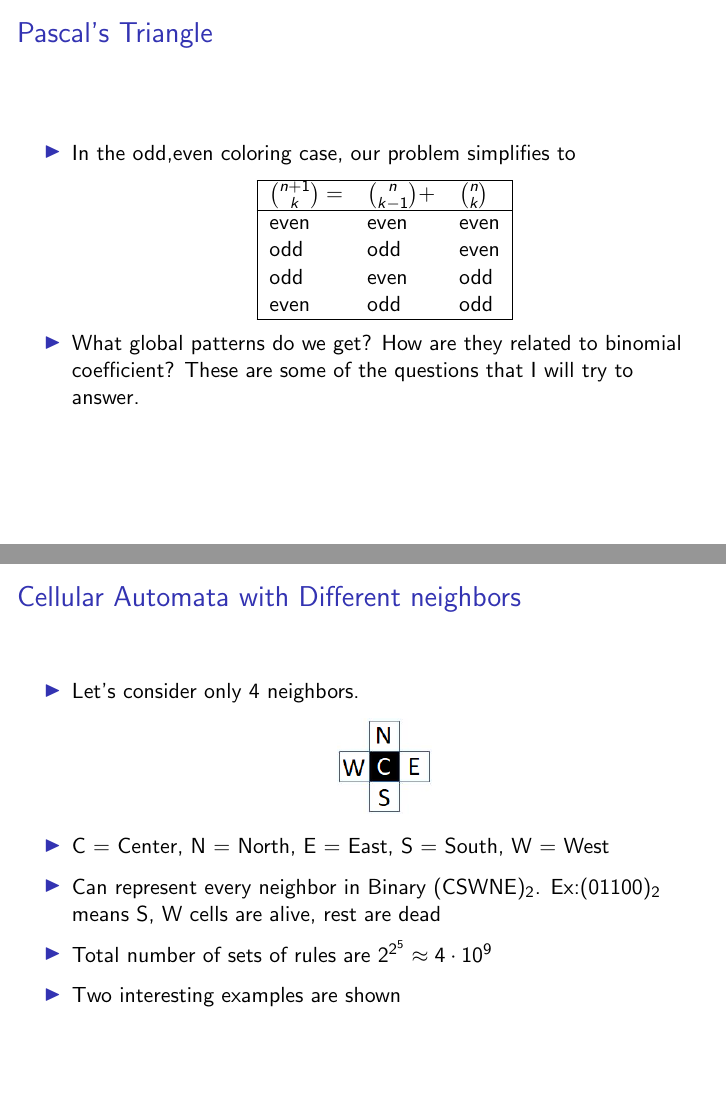
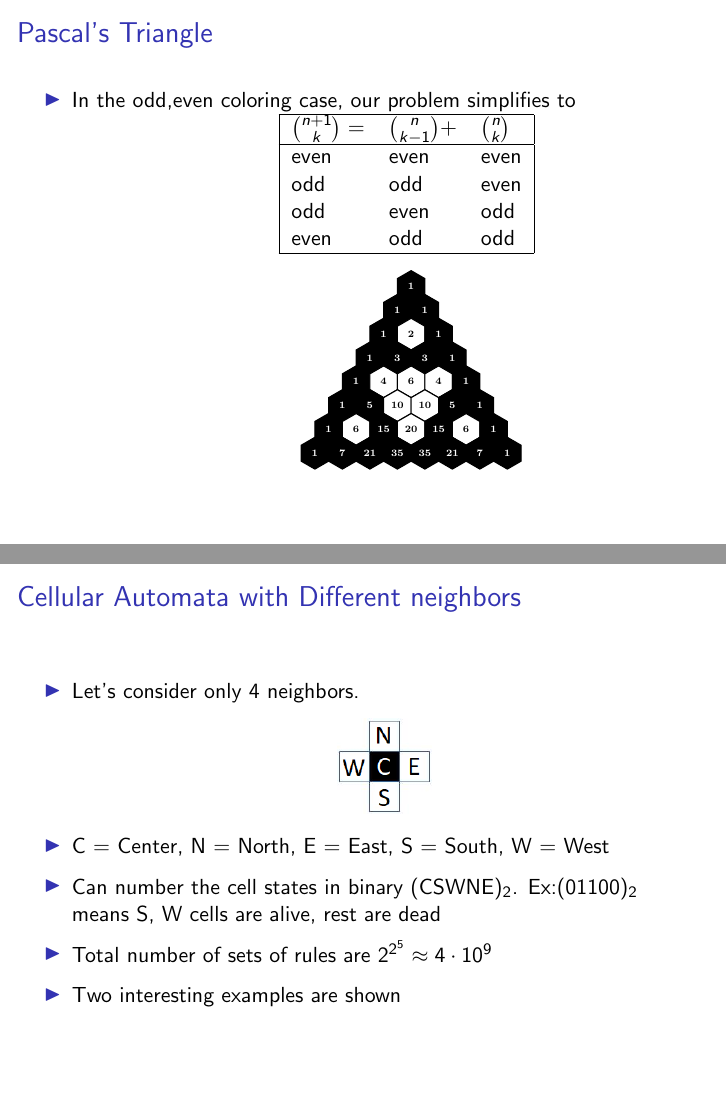
Before and after one commit to ankithadas/Pascal-s-Triangle-Patterns, LaTeX slides (doc.tex): pages 9 and 21 of 52, joined at a grey line. Compiled offline with pdfLaTeX.

Commit message:
RealityHit

```diff
--- a/doc.tex
+++ b/doc.tex
@@ -157,6 +157,7 @@
     \begin{itemize}
         \item In the odd,even coloring case, our problem simplifies to
         %Ex: Divisibility by 2 can be followed from addition rule
+        \begin{minipage}{\textwidth}
             \begin{table}[H]
                 \begin{tabular}{|lll|}
                     \hline
@@ -168,15 +169,21 @@
                     even & odd & odd  \\
                     \hline
                 \end{tabular}
-            % Add image to side
             \end{table}
+        \end{minipage}
+        \begin{minipage}{\textwidth}
+            \begin{figure}
+                \centering
+                \includegraphics[scale=0.7]{Mod2,7.pdf}
+            \end{figure}
+        \end{minipage}
         %\item Can we extend this idea of divisibility to other numbers ?
-        \item What global patterns do we get? How are they related to binomial coefficient? These are some of the questions that I will try to answer.
+        %\item What global patterns do we get? How are they related to binomial coefficient? These are some of the questions that I will try to answer.
         %\item What patterns do we get ? Global pattern? Why? ...IFS
     \end{itemize}
 \end{frame}
+
 \section{Cellular Automata}
-
 \begin{frame}
     \frametitle{Cellular Automata}
     \begin{itemize}
@@ -341,7 +348,7 @@
             \includegraphics[scale=0.5]{VonNeigh.png}
         \end{figure}
         \item C = Center, N = North, E = East, S = South, W = West
-        \item Can represent every neighbor in Binary $(\text{CSWNE})_2$. Ex:$(01100)_2$ means S, W cells are alive, rest are dead
+        \item Can number the cell states in binary $(\text{CSWNE})_2$. Ex:$(01100)_2$ means S, W cells are alive, rest are dead
         \item Total number of sets of rules are $2^{2^5} \approx 4 \cdot 10^9$
         \item Two interesting examples are shown
     \end{itemize}
```
Also changed, not shown: Notes.txt (+3 -3 lines), doc.tex (2 more changed lines), 8 other files. Lines whose indentation alone changed are shown as unchanged.
